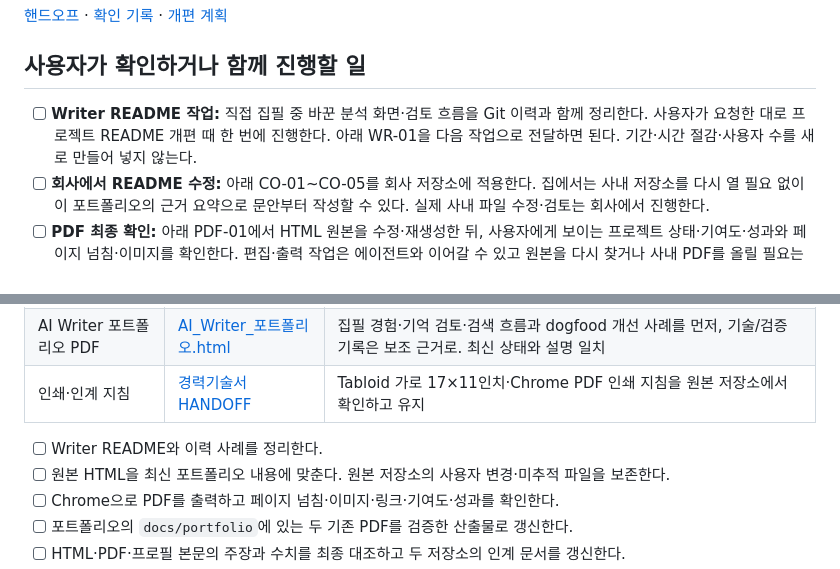
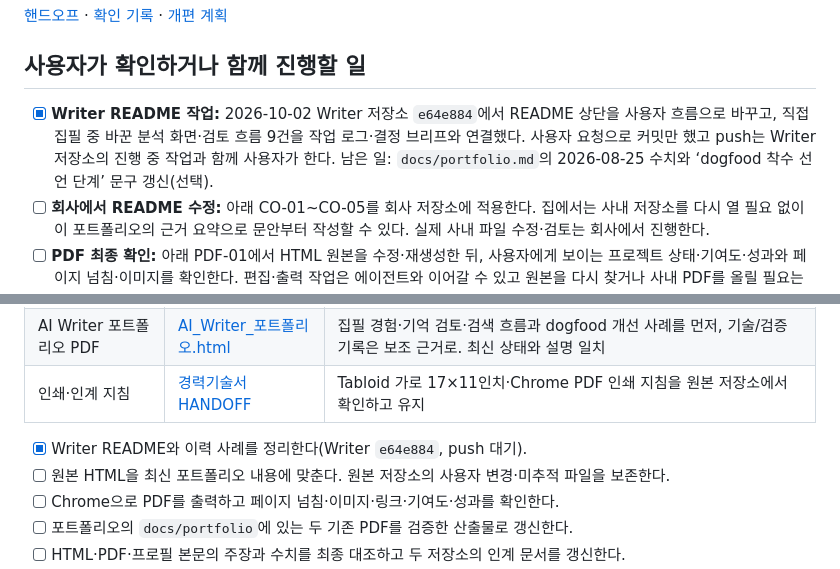
Before and after one commit to entangelk/entangelk, a Markdown page: docs/portfolio/NEXT_ACTIONS.md, 2 parts joined by grey strips. Rendered like a GitHub page.

```diff
--- a/docs/portfolio/NEXT_ACTIONS.md
+++ b/docs/portfolio/NEXT_ACTIONS.md
@@ -6,7 +6,7 @@
 
 ## 사용자가 확인하거나 함께 진행할 일
 
-- [ ] **Writer README 작업:** 직접 집필 중 바꾼 분석 화면·검토 흐름을 Git 이력과 함께 정리한다. 사용자가 요청한 대로 프로젝트 README 개편 때 한 번에 진행한다. 아래 WR-01을 다음 작업으로 전달하면 된다. 기간·시간 절감·사용자 수를 새로 만들어 넣지 않는다.
+- [x] **Writer README 작업:** 2026-10-02 Writer 저장소 `e64e884`에서 README 상단을 사용자 흐름으로 바꾸고, 직접 집필 중 바꾼 분석 화면·검토 흐름 9건을 작업 로그·결정 브리프와 연결했다. 사용자 요청으로 커밋만 했고 push는 Writer 저장소의 진행 중 작업과 함께 사용자가 한다. 남은 일: `docs/portfolio.md`의 2026-08-25 수치와 ‘dogfood 착수 선언 단계’ 문구 갱신(선택).
 - [ ] **회사에서 README 수정:** 아래 CO-01~CO-05를 회사 저장소에 적용한다. 집에서는 사내 저장소를 다시 열 필요 없이 이 포트폴리오의 근거 요약으로 문안부터 작성할 수 있다. 실제 사내 파일 수정·검토는 회사에서 진행한다.
 - [ ] **PDF 최종 확인:** 아래 PDF-01에서 HTML 원본을 수정·재생성한 뒤, 사용자에게 보이는 프로젝트 상태·기여도·성과와 페이지 넘침·이미지를 확인한다. 편집·출력 작업은 에이전트와 이어갈 수 있고 원본을 다시 찾거나 사내 PDF를 올릴 필요는 없다.
 - [ ] **경력기술서 동기화:** PDF와 본문이 정리되면 CV-01을 진행한다. 영상 85%·RAG 90%와 실제 적용 성과가 포트폴리오·경력기술서에서 일치하는지 확인한다.
@@ -54,7 +54,7 @@
 | AI Writer 포트폴리오 PDF | [AI_Writer_포트폴리오.html](https://github.com/entangelk/job_activate/blob/main/AI_Writer_포트폴리오.html) | 집필 경험·기억 검토·검색 흐름과 dogfood 개선 사례를 먼저, 기술/검증 기록은 보조 근거로. 최신 상태와 설명 일치 |
 | 인쇄·인계 지침 | [경력기술서 HANDOFF](https://github.com/entangelk/job_activate/blob/main/HANDOFF.md) | Tabloid 가로 17×11인치·Chrome PDF 인쇄 지침을 원본 저장소에서 확인하고 유지 |
 
-- [ ] Writer README와 이력 사례를 정리한다.
+- [x] Writer README와 이력 사례를 정리한다(Writer `e64e884`, push 대기).
 - [ ] 원본 HTML을 최신 포트폴리오 내용에 맞춘다. 원본 저장소의 사용자 변경·미추적 파일을 보존한다.
 - [ ] Chrome으로 PDF를 출력하고 페이지 넘침·이미지·링크·기여도·성과를 확인한다.
 - [ ] 포트폴리오의 `docs/portfolio`에 있는 두 기존 PDF를 검증한 산출물로 갱신한다.
```
Also changed, not shown: docs/portfolio/HANDOFF.md (+1 -1 lines).
